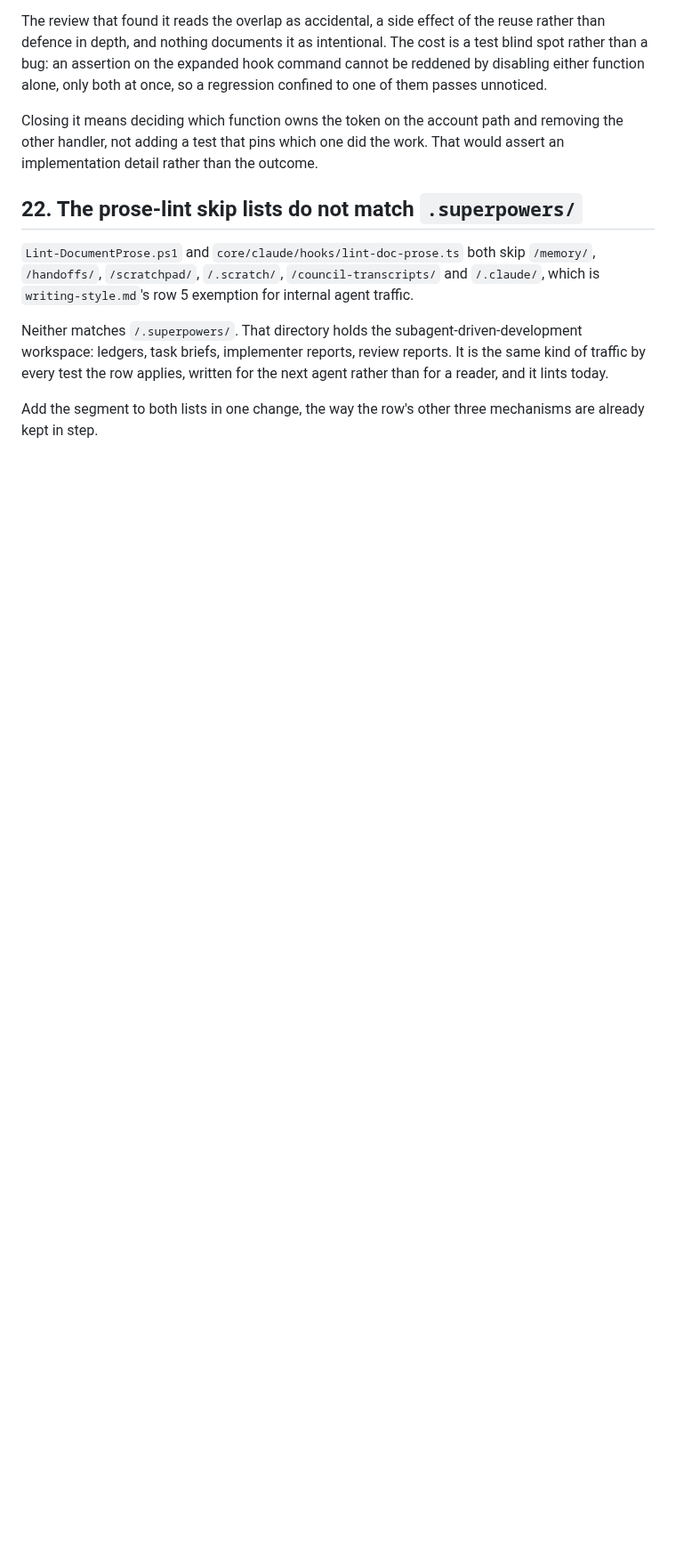
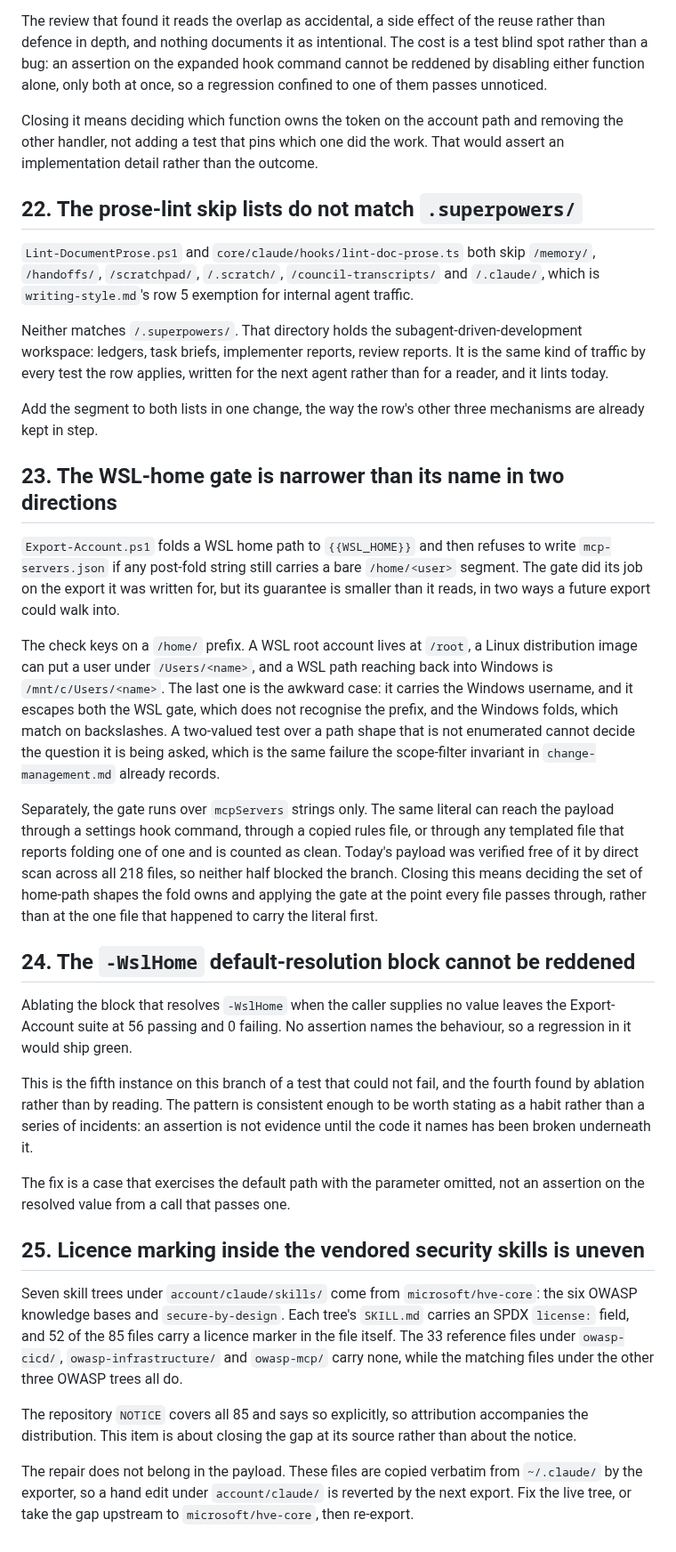
Before and after one commit to Cringely/agent-harness-core, a Markdown page: docs/backlog.md, the part around the change. Shown at 89% size. Drawn GitHub-style; blank space fills up the shorter version.

Commit message:
docs(backlog): items 23-25 from the Task 14 publish gate
Three findings the Task 14 re-review raised that do not block the branch.

23 bundles both halves of the WSL-home gate's scope. It keys on a `/home/`
prefix, so `/root`, `/Users/<name>` and `/mnt/c/Users/<name>` all pass it, and
the last carries a Windows username past both the WSL gate and the Windows
folds. It also runs over `mcpServers` strings only, while the same literal can
reach the payload through hook commands and copied rules. Bundled rather than
split because the fix is one decision: which home-path shapes the fold owns,
and where every file passes through.

24 records a fifth could-not-fail test on this branch. Ablating the `-WslHome`
default-resolution block leaves the suite at 56/0.

25 records that 33 of the 85 vendored security-skill files carry no inline
licence marker while their siblings do. NOTICE covers all 85, so this is about
closing the gap at its source. The repair cannot go in the payload: the
exporter copies these verbatim, so a hand edit is reverted by the next export.

Rejected: filing the three gate gaps separately, which would have split one
fix across three items; and repairing the licence markers in the payload
directly, for the reason above.

None of the three blocks the push. Today's payload was verified clean by
direct scan across all 218 files.

```diff
--- a/docs/backlog.md
+++ b/docs/backlog.md
@@ -770,3 +770,54 @@ test the row applies, written for the next agent rather than for a reader, and i
 
 Add the segment to both lists in one change, the way the row's other three mechanisms are already
 kept in step.
+
+## 23. The WSL-home gate is narrower than its name in two directions
+
+`Export-Account.ps1` folds a WSL home path to `{{WSL_HOME}}` and then refuses to write
+`mcp-servers.json` if any post-fold string still carries a bare `/home/<user>` segment. The gate
+did its job on the export it was written for, but its guarantee is smaller than it reads, in two
+ways a future export could walk into.
+
+The check keys on a `/home/` prefix. A WSL root account lives at `/root`, a Linux distribution
+image can put a user under `/Users/<name>`, and a WSL path reaching back into Windows is
+`/mnt/c/Users/<name>`. The last one is the awkward case: it carries the Windows username, and it
+escapes both the WSL gate, which does not recognise the prefix, and the Windows folds, which match
+on backslashes. A two-valued test over a path shape that is not enumerated cannot decide the
+question it is being asked, which is the same failure the scope-filter invariant in
+`change-management.md` already records.
+
+Separately, the gate runs over `mcpServers` strings only. The same literal can reach the payload
+through a settings hook command, through a copied rules file, or through any templated file that
+reports folding one of one and is counted as clean. Today's payload was verified free of it by
+direct scan across all 218 files, so neither half blocked the branch. Closing this means
+deciding the set of home-path shapes the fold owns and applying the gate at the point every file
+passes through, rather than at the one file that happened to carry the literal first.
+
+## 24. The `-WslHome` default-resolution block cannot be reddened
+
+Ablating the block that resolves `-WslHome` when the caller supplies no value leaves the
+Export-Account suite at 56 passing and 0 failing. No assertion names the behaviour, so a
+regression in it would ship green.
+
+This is the fifth instance on this branch of a test that could not fail, and the fourth found by
+ablation rather than by reading. The pattern is consistent enough to be worth stating as a habit
+rather than a series of incidents: an assertion is not evidence until the code it names has been
+broken underneath it.
+
+The fix is a case that exercises the default path with the parameter omitted, not an assertion on
+the resolved value from a call that passes one.
+
+## 25. Licence marking inside the vendored security skills is uneven
+
+Seven skill trees under `account/claude/skills/` come from `microsoft/hve-core`: the six OWASP
+knowledge bases and `secure-by-design`. Each tree's `SKILL.md` carries an SPDX `license:` field,
+and 52 of the 85 files carry a licence marker in the file itself. The 33 reference files under
+`owasp-cicd/`, `owasp-infrastructure/` and `owasp-mcp/` carry none, while the matching files under
+the other three OWASP trees all do.
+
+The repository `NOTICE` covers all 85 and says so explicitly, so attribution accompanies the
+distribution. This item is about closing the gap at its source rather than about the notice.
+
+The repair does not belong in the payload. These files are copied verbatim from `~/.claude/` by
+the exporter, so a hand edit under `account/claude/` is reverted by the next export. Fix the live
+tree, or take the gap upstream to `microsoft/hve-core`, then re-export.
```
